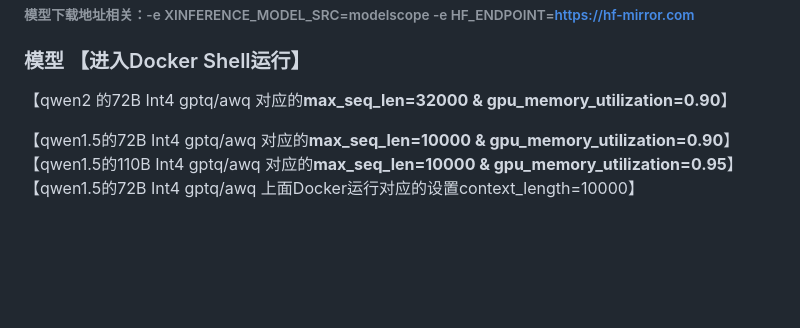
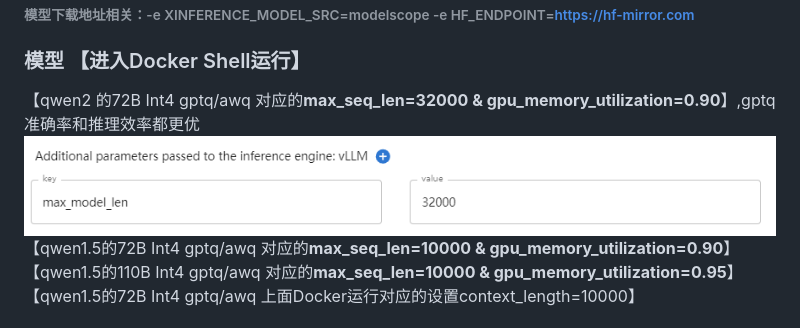
Before and after one commit to zhangjiekui/JqChat, a Markdown page: README.md, the part around the change. GitHub-like rendering; pictures changed too: image.png (added); blank space fills up the shorter version.

Commit message:
【qwen2  的72B Int4 gptq/awq  对应的**max_seq_len=32000 & gpu_memory_utilization=0.90**】,gptq准确率和推理效率都更优

```diff
--- a/README.md
+++ b/README.md
@@ -89,8 +89,8 @@ docker run --shm-size=64g --name xinferencev121 -d -p 9997:9997 -e XINFERENCE_MO
 ###### 模型下载地址相关：-e XINFERENCE_MODEL_SRC=modelscope -e HF_ENDPOINT=https://hf-mirror.com
 
 ### 模型 【进入Docker Shell运行】
-【qwen2  的72B Int4 gptq/awq  对应的**max_seq_len=32000 & gpu_memory_utilization=0.90**】
-
+【qwen2  的72B Int4 gptq/awq  对应的**max_seq_len=32000 & gpu_memory_utilization=0.90**】,gptq准确率和推理效率都更优
+![alt text](image.png)
 【qwen1.5的72B Int4 gptq/awq  对应的**max_seq_len=10000 & gpu_memory_utilization=0.90**】
 【qwen1.5的110B Int4 gptq/awq 对应的**max_seq_len=10000 & gpu_memory_utilization=0.95**】
 【qwen1.5的72B Int4 gptq/awq 上面Docker运行对应的设置context_length=10000】
```
Also changed, not shown: 1 other file.
